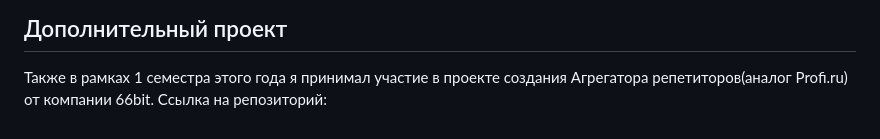
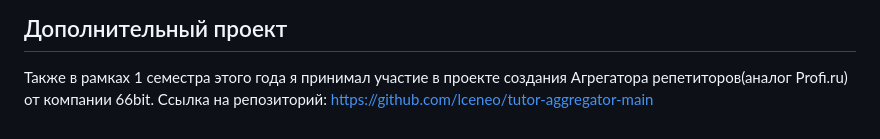
Before and after one commit to lceneo/CompaniesApp, a Markdown page: README.md, the part around the change. Rendered like a GitHub page.

```diff
--- a/README.md
+++ b/README.md
@@ -79,4 +79,4 @@
 <a name = additional></a>
 ## Дополнительный проект
 Также в рамках 1 семестра этого года я принимал участие в проекте создания Агрегатора репетиторов(аналог Profi.ru) от компании 66bit.
-Ссылка на репозиторий:
+Ссылка на репозиторий: https://github.com/lceneo/tutor-aggregator-main
```
